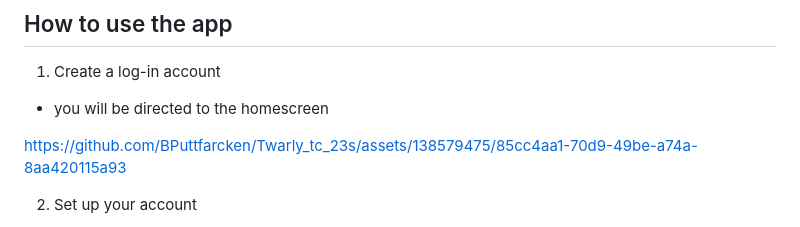
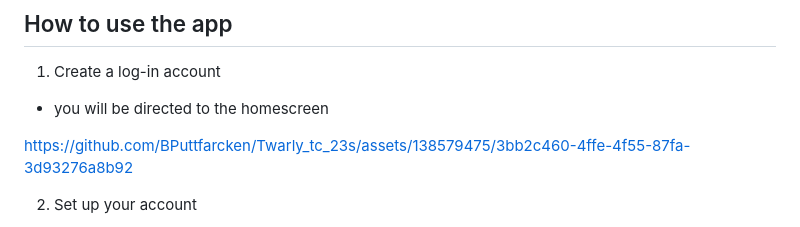
Before and after one commit to BPuttfarcken/Twarly_tc_23s, a Markdown page: README.md, the part around the change. Rendered like a GitHub page.

```diff
--- a/README.md
+++ b/README.md
@@ -7,7 +7,7 @@ Presenting Twarly: This App helps to reduce waste at events and fairs by providi
 1. Create a log-in account
   - you will be directed to the homescreen
 
-https://github.com/BPuttfarcken/Twarly_tc_23s/assets/138579475/85cc4aa1-70d9-49be-a74a-8aa420115a93
+https://github.com/BPuttfarcken/Twarly_tc_23s/assets/138579475/3bb2c460-4ffe-4f55-87fa-3d93276a8b92
 
 2. Set up your account
   - press the default profile picture at the top right corner
```
